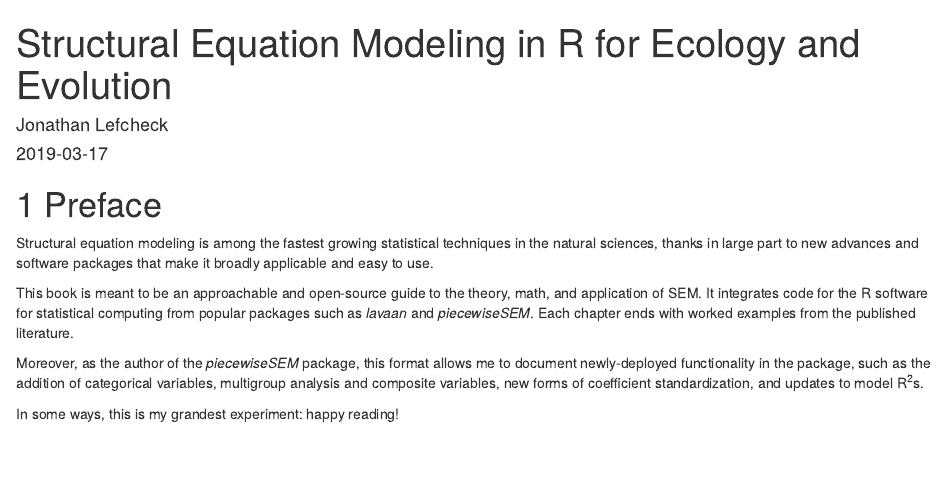
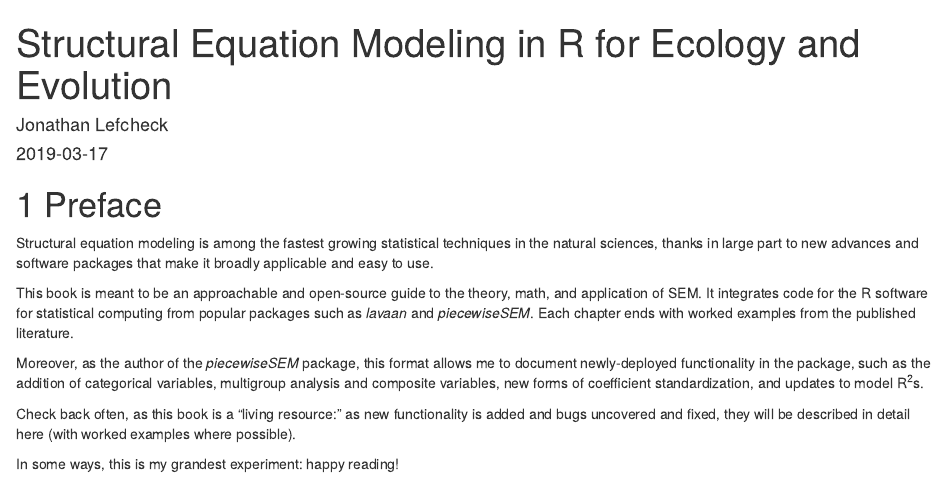
Before and after one commit to jslefche/sem_book, an R Markdown document (index.Rmd): the page in a window 1100 px wide, from its top. Rendered offline with R 4.5, knitr and Pandoc, with nearby package versions; drawn as R Markdown's standard HTML page in place of the format the file asks for.

Commit message:
Minor cleanup to index

```diff
--- a/index.Rmd
+++ b/index.Rmd
@@ -16,4 +16,6 @@
 
 Moreover, as the author of the *piecewiseSEM* package, this format allows me to document newly-deployed functionality in the package, such as the addition of categorical variables, multigroup analysis and composite variables, new forms of coefficient standardization, and updates to model R<sup>2</sup>s.
 
+Check back often, as this book is a "living resource:" as new functionality is added and bugs uncovered and fixed, they will be described in detail here (with worked examples where possible).
+
 In some ways, this is my grandest experiment: happy reading!
```
Also changed, not shown: README.md.
